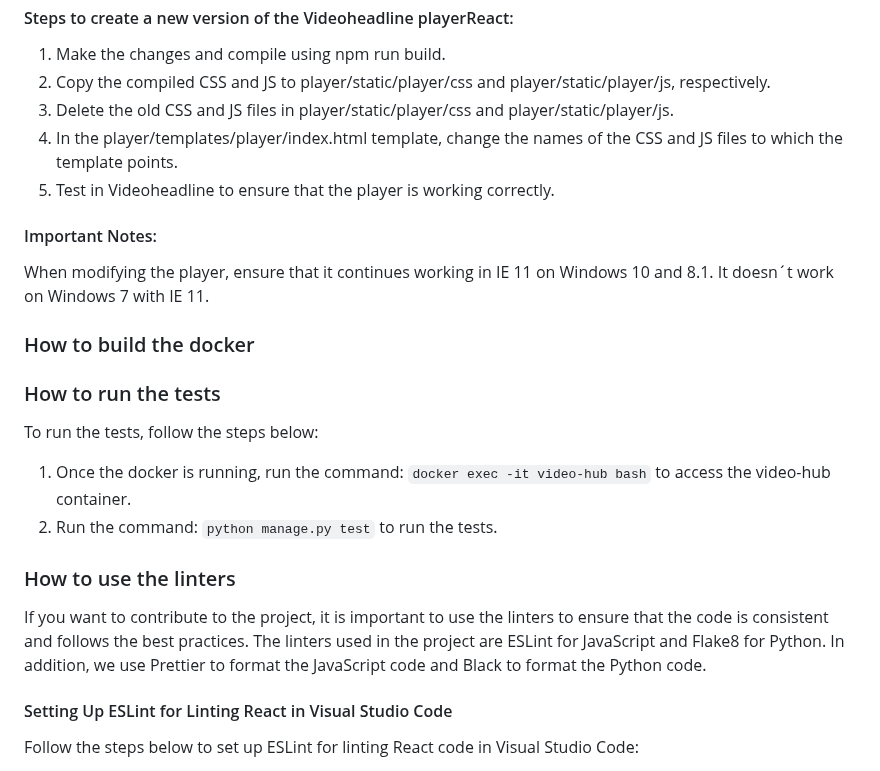
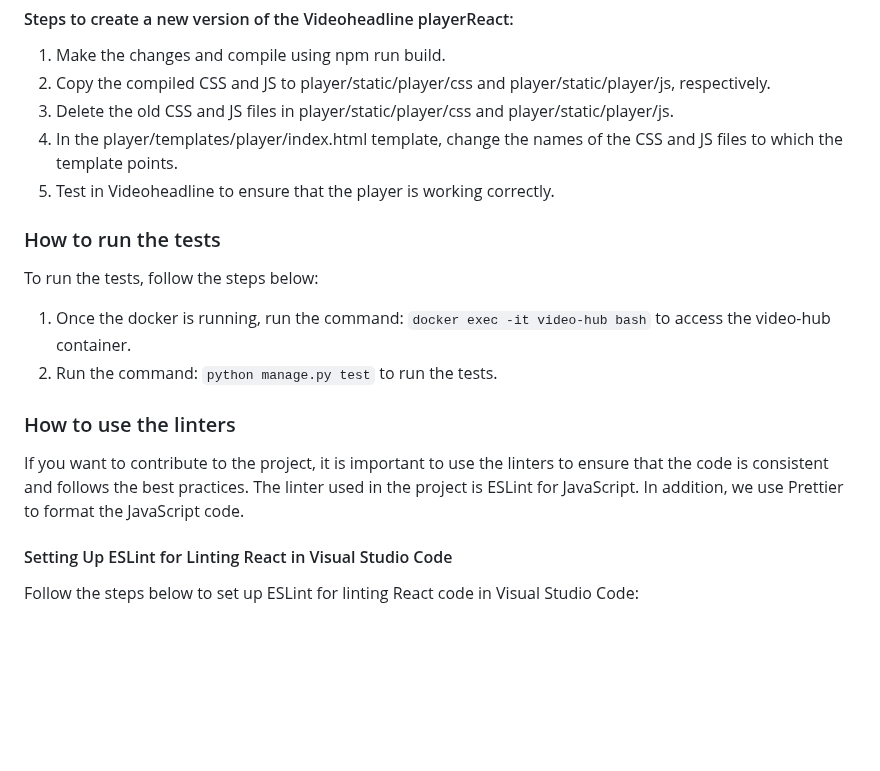
Before and after one commit to qualabs/video-headline, a Markdown page: CONTRIBUTING.md, the part around one of its changes. GitHub-like rendering; blank space fills up the shorter version.

```diff
--- a/CONTRIBUTING.md
+++ b/CONTRIBUTING.md
@@ -47,12 +77,6 @@ If you need to make changes to the player, you need to follow the steps below to
 4. In the player/templates/player/index.html template, change the names of the CSS and JS files to which the template points.
 5. Test in Videoheadline to ensure that the player is working correctly.
 
-#### Important Notes:
-
-When modifying the player, ensure that it continues working in IE 11 on Windows 10 and 8.1. It doesn´t work on Windows 7 with IE 11.
-
-### How to build the docker
-
 ### How to run the tests
 
 To run the tests, follow the steps below:
@@ -62,7 +86,7 @@ To run the tests, follow the steps below:
 
 ### How to use the linters
 
-If you want to contribute to the project, it is important to use the linters to ensure that the code is consistent and follows the best practices. The linters used in the project are ESLint for JavaScript and Flake8 for Python. In addition, we use Prettier to format the JavaScript code and Black to format the Python code.
+If you want to contribute to the project, it is important to use the linters to ensure that the code is consistent and follows the best practices. The linter used in the project is ESLint for JavaScript. In addition, we use Prettier to format the JavaScript code.
 
 #### Setting Up ESLint for Linting React in Visual Studio Code
 
```
Also changed, not shown: other parts of CONTRIBUTING.md (+33 -5 lines).
